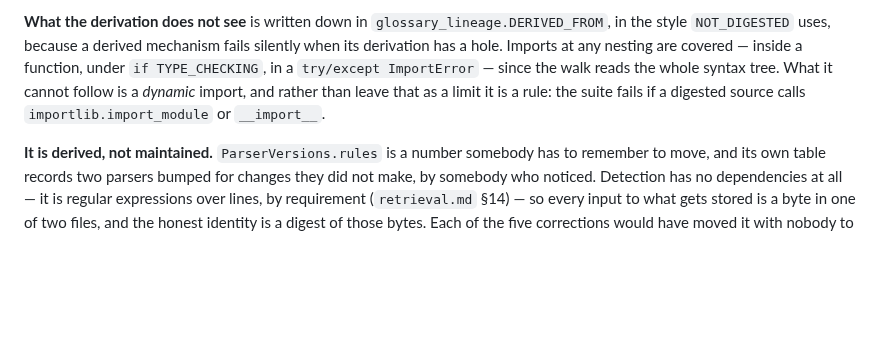
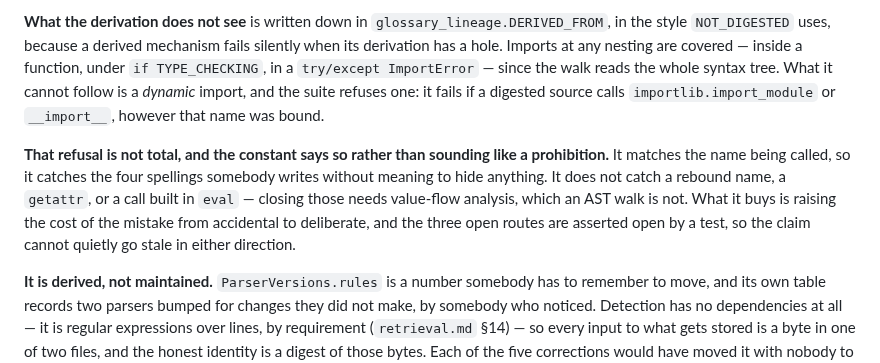
Before and after one commit to mgd43b/manicule, a Markdown page: docs/ingest.md, the part around the change. Rendered like a GitHub page; blank space fills up the shorter version.

Commit message:
Say in the docs that the refusal is not a prohibition

```diff
--- a/docs/ingest.md
+++ b/docs/ingest.md
@@ -1155,8 +1155,15 @@ behaviour change that ships in a patch release anyway.**
 style `NOT_DIGESTED` uses, because a derived mechanism fails silently when its derivation has a
 hole. Imports at any nesting are covered — inside a function, under `if TYPE_CHECKING`, in a
 `try/except ImportError` — since the walk reads the whole syntax tree. What it cannot follow is a
-*dynamic* import, and rather than leave that as a limit it is a rule: the suite fails if a
-digested source calls `importlib.import_module` or `__import__`.
+*dynamic* import, and the suite refuses one: it fails if a digested source calls
+`importlib.import_module` or `__import__`, however that name was bound.
+
+**That refusal is not total, and the constant says so rather than sounding like a prohibition.**
+It matches the name being called, so it catches the four spellings somebody writes without
+meaning to hide anything. It does not catch a rebound name, a `getattr`, or a call built in
+`eval` — closing those needs value-flow analysis, which an AST walk is not. What it buys is
+raising the cost of the mistake from accidental to deliberate, and the three open routes are
+asserted open by a test, so the claim cannot quietly go stale in either direction.
 
 **It is derived, not maintained.** `ParserVersions.rules` is a number somebody has to remember
 to move, and its own table records two parsers bumped for changes they did not make, by
```
